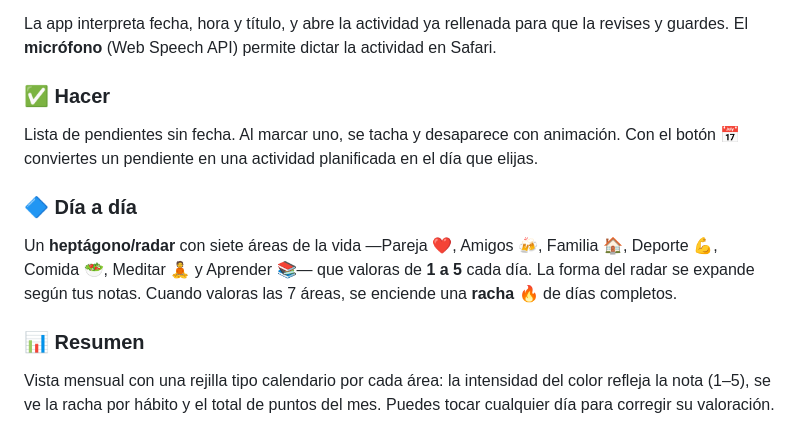
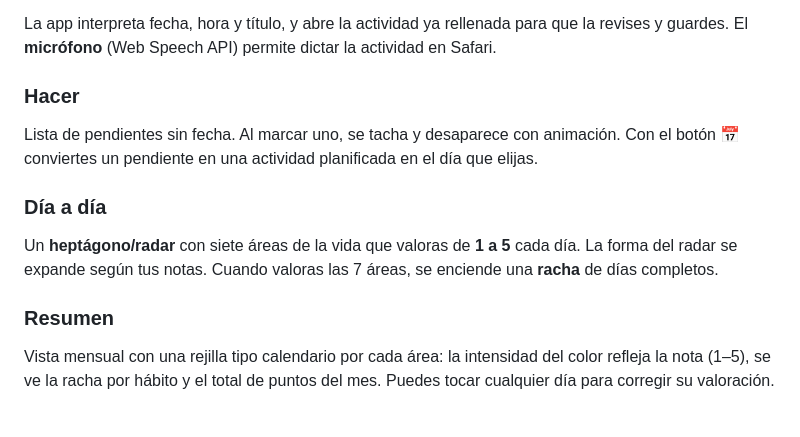
Before and after one commit to jmcoromore-cpu/MI-DIA, a Markdown page: README.md, the part around one of its changes. Rendered like a GitHub page.

```diff
--- a/README.md
+++ b/README.md
@@ -20,13 +20,13 @@ Agenda del día en formato de tira horaria (timeline), con los eventos colocados
 
 La app interpreta fecha, hora y título, y abre la actividad ya rellenada para que la revises y guardes. El **micrófono** (Web Speech API) permite dictar la actividad en Safari.
 
-### ✅ Hacer
+###  Hacer
 Lista de pendientes sin fecha. Al marcar uno, se tacha y desaparece con animación. Con el botón 📅 conviertes un pendiente en una actividad planificada en el día que elijas.
 
-### 🔷 Día a día
-Un **heptágono/radar** con siete áreas de la vida —Pareja ❤️, Amigos 🍻, Familia 🏠, Deporte 💪, Comida 🥗, Meditar 🧘 y Aprender 📚— que valoras de **1 a 5** cada día. La forma del radar se expande según tus notas. Cuando valoras las 7 áreas, se enciende una **racha** 🔥 de días completos.
+###  Día a día
+Un **heptágono/radar** con siete áreas de la vida  que valoras de **1 a 5** cada día. La forma del radar se expande según tus notas. Cuando valoras las 7 áreas, se enciende una **racha** de días completos.
 
-### 📊 Resumen
+### Resumen
 Vista mensual con una rejilla tipo calendario por cada área: la intensidad del color refleja la nota (1–5), se ve la racha por hábito y el total de puntos del mes. Puedes tocar cualquier día para corregir su valoración.
 
 ## Calendarios de iCloud
```
Also changed, not shown: other parts of README.md (+1 -1 lines).
